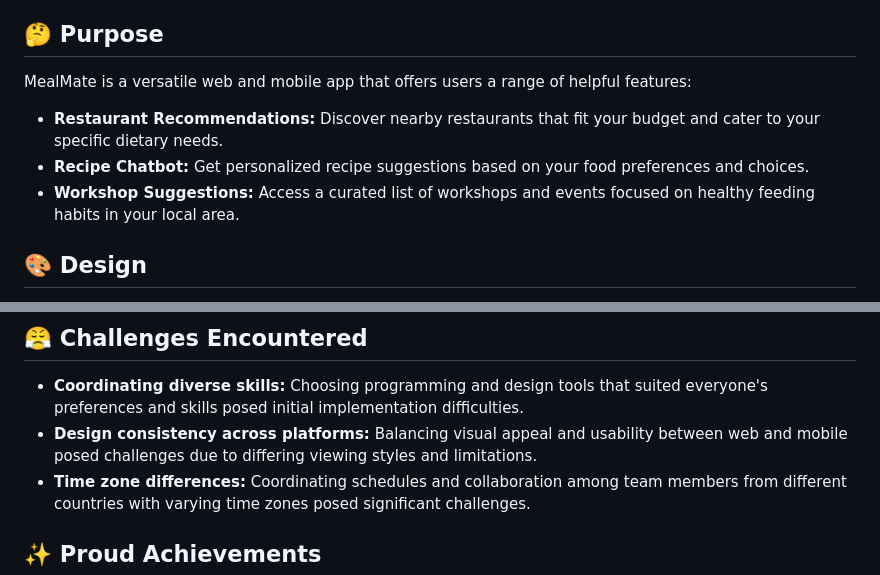
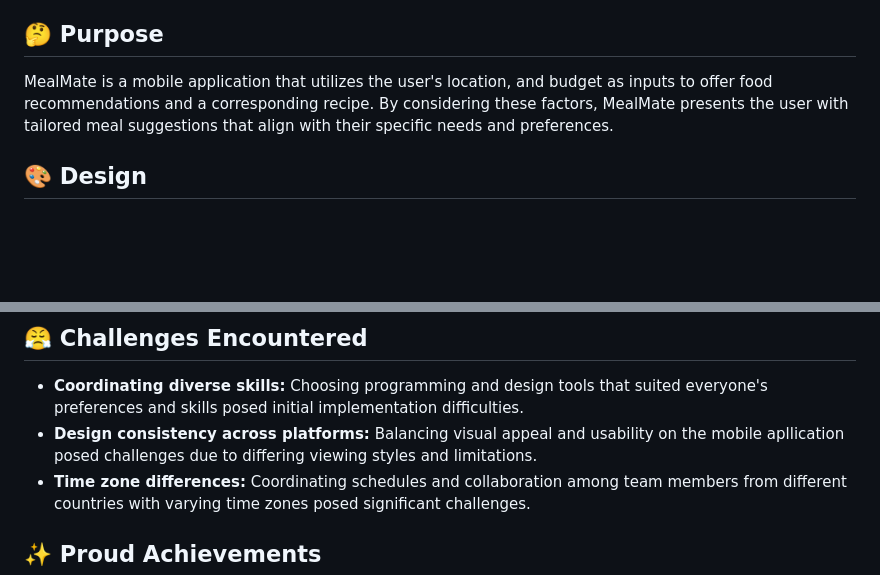
Before and after one commit to StephanieddQ1/MealMate, a Markdown page: README.md, 2 parts joined by grey strips. Rendered like a GitHub page; blank space fills up the shorter version.

```diff
--- a/README.md
+++ b/README.md
@@ -13,10 +13,7 @@ A WaffleHacks project that provides solutions to food insecurities among college
 MealMate unites students worldwide, driven by a shared struggle against food insecurity. Our diverse NutriHackz team is dedicated to developing a tech solution for this relatable issue. Join us in transforming how students access nutritious meals and combat food insecurities. Together, we will make a difference!
 
 ## 🤔 Purpose
-MealMate is a versatile web and mobile app that offers users a range of helpful features:
-- **Restaurant Recommendations:** Discover nearby restaurants that fit your budget and cater to your specific dietary needs.
-- **Recipe Chatbot:** Get personalized recipe suggestions based on your food preferences and choices.
-- **Workshop Suggestions:** Access a curated list of workshops and events focused on healthy feeding habits in your local area.
+MealMate is a mobile application that utilizes the user's location, and budget as inputs to offer food recommendations and a corresponding recipe. By considering these factors, MealMate presents the user with tailored meal suggestions that align with their specific needs and preferences.
 
 ## 🎨 Design
 We were heavily inspired by the revised version of Double Diamond design process, which not only includes visual design, but a full-fledged research cycle in which you must discover and define your problem before tackling your solution & then finally deploy it.
@@ -31,7 +28,7 @@ We were heavily inspired by the revised version of Double Diamond design process
 ## 😤 Challenges Encountered
 
 - **Coordinating diverse skills:** Choosing programming and design tools that suited everyone's preferences and skills posed initial implementation difficulties.
-- **Design consistency across platforms:** Balancing visual appeal and usability between web and mobile posed challenges due to differing viewing styles and limitations.
+- **Design consistency across platforms:** Balancing visual appeal and usability on the mobile apllication posed challenges due to differing viewing styles and limitations.
 - **Time zone differences:** Coordinating schedules and collaboration among team members from different countries with varying time zones posed significant challenges.
 
 ## ✨ Proud Achievements
```
